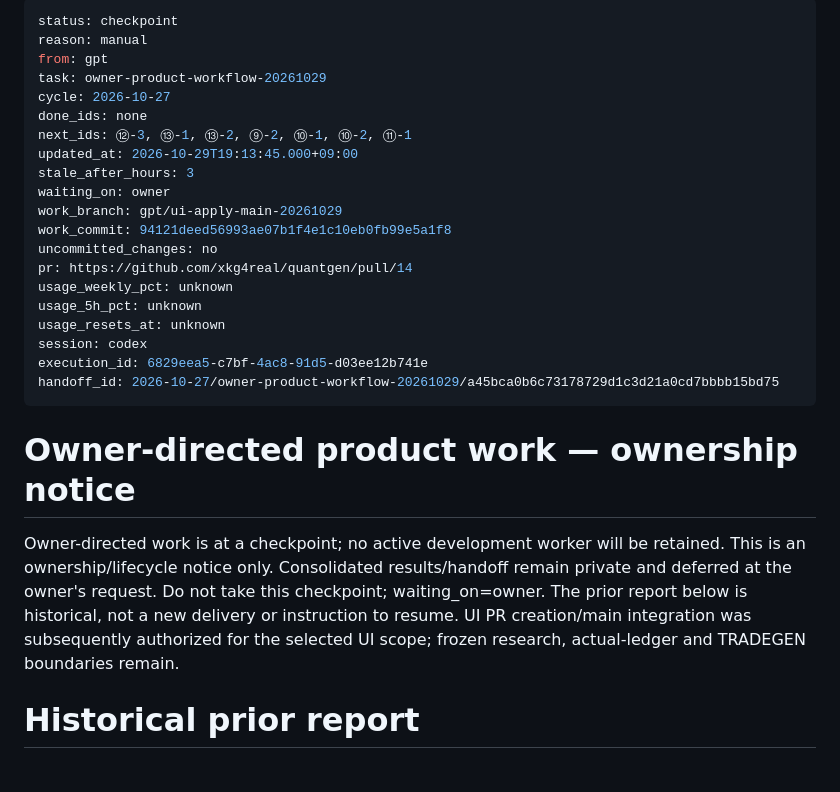
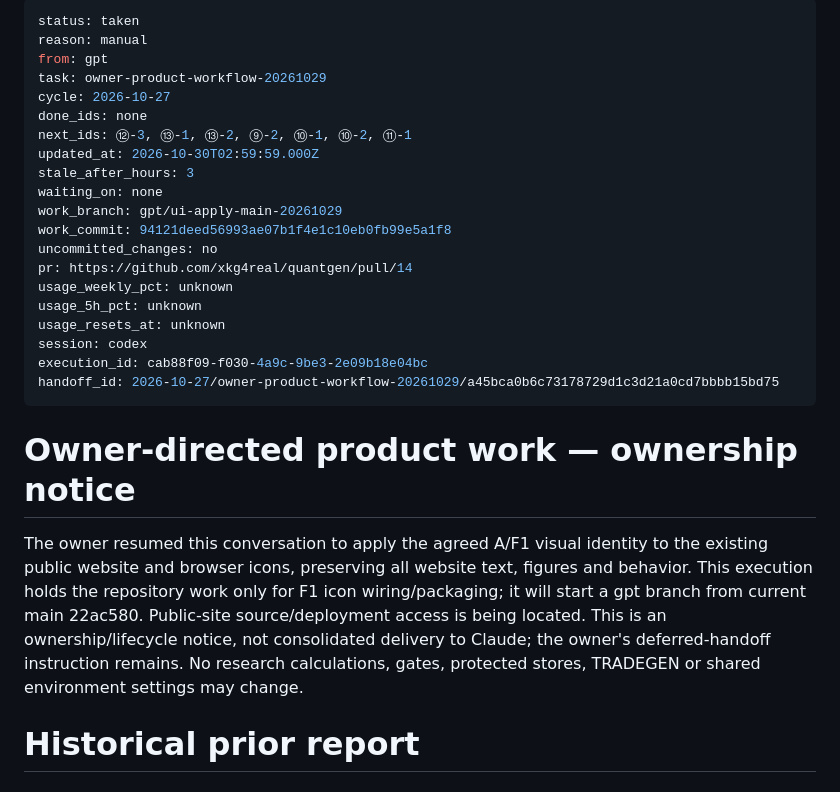
Before and after one commit to xkg4real/quantgen, a Markdown page: CURRENT.md, the part around the change. Rendered like a GitHub page.

Commit message:
handoff: taken owner-directed F1 icon follow-up

```diff
--- a/CURRENT.md
+++ b/CURRENT.md
@@ -1,14 +1,14 @@
 ---
-status: checkpoint
+status: taken
 reason: manual
 from: gpt
 task: owner-product-workflow-20261029
 cycle: 2026-10-27
 done_ids: none
 next_ids: ⑫-3, ⑬-1, ⑬-2, ⑨-2, ⑩-1, ⑩-2, ⑪-1
-updated_at: 2026-10-29T19:13:45.000+09:00
+updated_at: 2026-10-30T02:59:59.000Z
 stale_after_hours: 3
-waiting_on: owner
+waiting_on: none
 work_branch: gpt/ui-apply-main-20261029
 work_commit: 94121deed56993ae07b1f4e1c10eb0fb99e5a1f8
 uncommitted_changes: no
@@ -17,13 +17,13 @@ usage_weekly_pct: unknown
 usage_5h_pct: unknown
 usage_resets_at: unknown
 session: codex
-execution_id: 6829eea5-c7bf-4ac8-91d5-d03ee12b741e
+execution_id: cab88f09-f030-4a9c-9be3-2e09b18e04bc
 handoff_id: 2026-10-27/owner-product-workflow-20261029/a45bca0b6c73178729d1c3d21a0cd7bbbb15bd75
 ---
 
 # Owner-directed product work — ownership notice
 
-Owner-directed work is at a checkpoint; no active development worker will be retained. This is an ownership/lifecycle notice only. Consolidated results/handoff remain private and deferred at the owner's request. Do not take this checkpoint; waiting_on=owner. The prior report below is historical, not a new delivery or instruction to resume. UI PR creation/main integration was subsequently authorized for the selected UI scope; frozen research, actual-ledger and TRADEGEN boundaries remain.
+The owner resumed this conversation to apply the agreed A/F1 visual identity to the existing public website and browser icons, preserving all website text, figures and behavior. This execution holds the repository work only for F1 icon wiring/packaging; it will start a gpt branch from current main 22ac580. Public-site source/deployment access is being located. This is an ownership/lifecycle notice, not consolidated delivery to Claude; the owner's deferred-handoff instruction remains. No research calculations, gates, protected stores, TRADEGEN or shared environment settings may change.
 
 # Historical prior report
 
```
